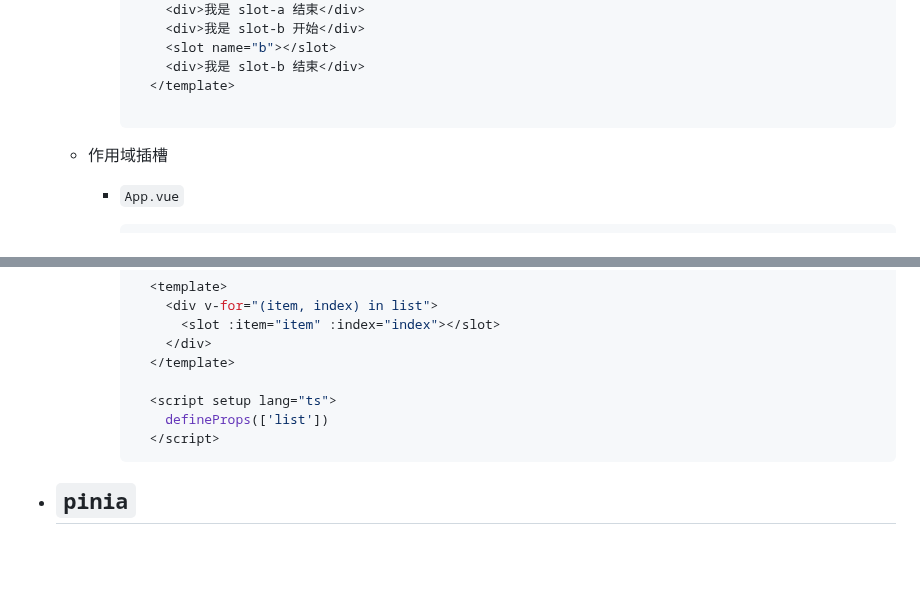
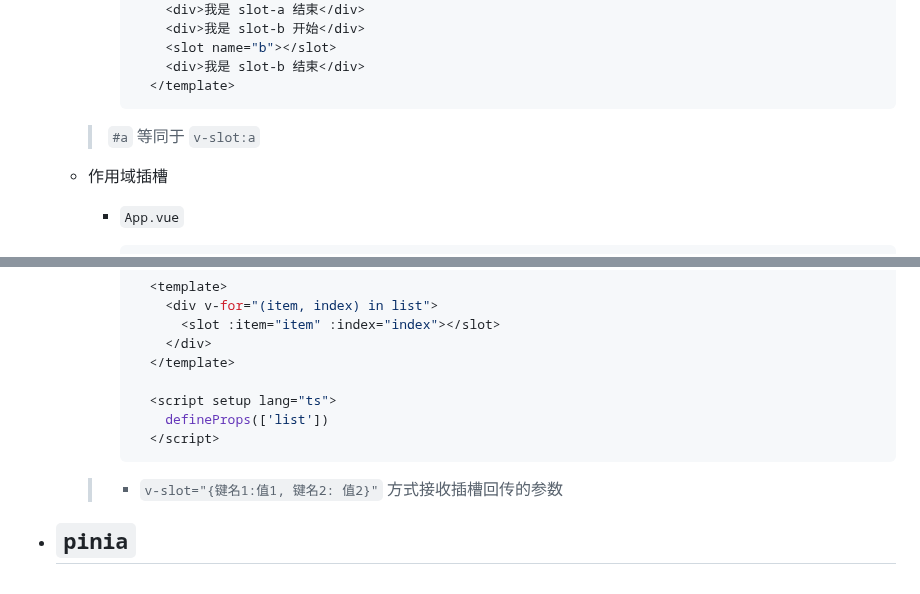
Before and after one commit to no5no6/Cheese, a Markdown page: Vue/Vue3.0/组件通信方式.md, 2 parts joined by grey strips. Rendered like a GitHub page; blank space fills up the shorter version.

Commit message:
修正 slot

````diff
--- a/Vue/Vue3.0/组件通信方式.md
+++ b/Vue/Vue3.0/组件通信方式.md
@@ -676,8 +676,9 @@
           <slot name="b"></slot>
           <div>我是 slot-b 结束</div>
         </template>
+      ```
+    > `#a` 等同于 `v-slot:a`
 
-      ```
   - 作用域插槽
     + `App.vue`
       ```Vue
@@ -729,4 +730,5 @@
           defineProps(['list'])
         </script>
       ```
+    > + `v-slot="{键名1:值1, 键名2: 值2}"` 方式接收插槽回传的参数
 + ## `pinia`
````
